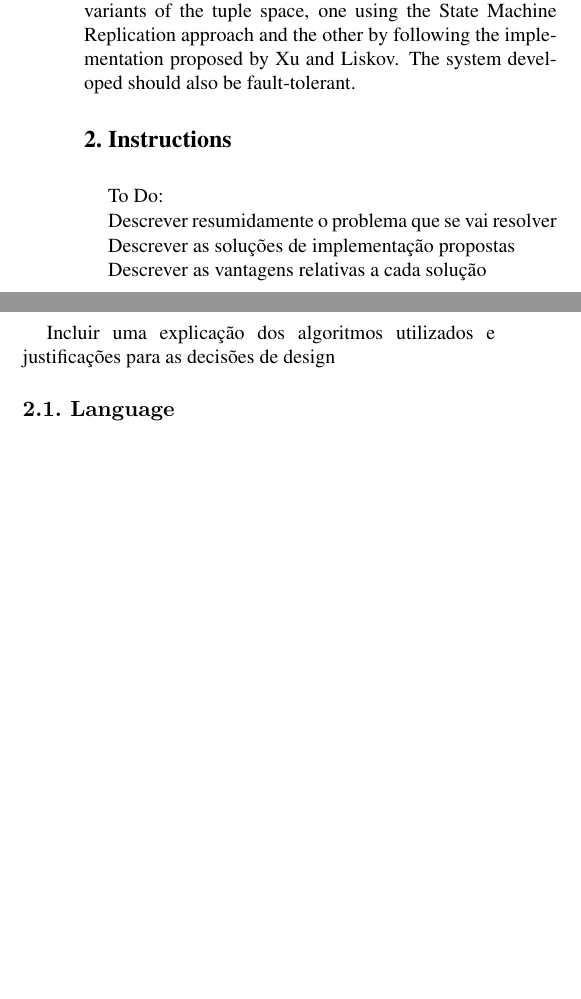
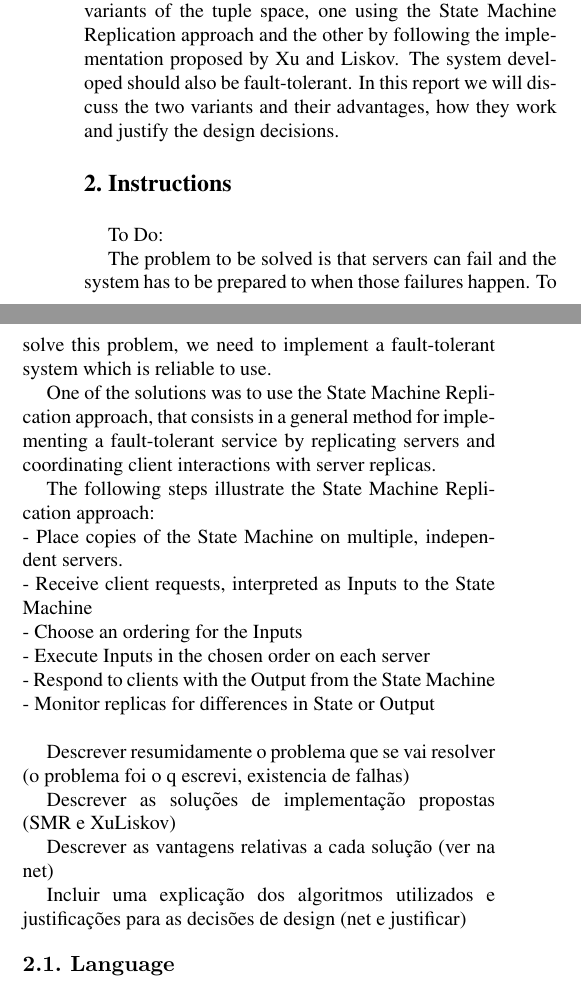
Before and after one commit to cintixx/relatorioDAD, a LaTeX paper (latex8.tex): two parts of the columns of page 1 of 3, joined at a grey line, cut so that both start at the same text, the shorter picture padded with empty space. Compiled offline with pdfLaTeX.

Commit message:
Updates from ShareLaTeX

```diff
--- a/latex8.tex
+++ b/latex8.tex
@@ -61,7 +61,7 @@ Design and implementation of a distributed tuple space using a multiple client-s
 \Section{Introduction}
 
 This report was made in scope of the project from the course "Development of Distributed Applications". The goal of the project was to design and implement a Distributed Tuple Space using a multiple Client-Server architecture.
-The system had to be able to be tested with two variants of the tuple space, one using the State Machine Replication approach and the other by following the implementation proposed by Xu and Liskov. The system developed should also be fault-tolerant.
+The system had to be able to be tested with two variants of the tuple space, one using the State Machine Replication approach and the other by following the implementation proposed by Xu and Liskov. The system developed should also be fault-tolerant. In this report we will discuss the two variants and their advantages, how they work and justify the design decisions.
 
 
 %Our main goal was to use two variants of the tuple space, the state Machine Replication and the implementation proposed by Xu and Liskov and create a fault-tolerant System.
@@ -70,13 +70,25 @@ The system had to be able to be tested with two variants of the tuple space, one
 \Section{Instructions}
 To Do:
 
-Descrever resumidamente o problema que se vai resolver
+The problem to be solved is that servers can fail and the system has to be prepared  to when those failures happen. To solve this problem, we need to implement a fault-tolerant system which is reliable to use.
 
-Descrever as solu\c{c}\~oes de implementa\c{c}\~ao propostas
+One of the solutions was to use the State Machine Replication approach, that consists in a general method for implementing a fault-tolerant service by replicating servers and coordinating client interactions with server replicas.
 
-Descrever as vantagens relativas a cada solu\c{c}\~ao
+The following steps illustrate the State Machine Replication approach:\\
+ - Place copies of the State Machine on multiple, independent servers.\\
+ - Receive client requests, interpreted as Inputs to the State Machine\\
+ - Choose an ordering for the Inputs\\
+ - Execute Inputs in the chosen order on each server\\
+ - Respond to clients with the Output from the State Machine\\
+ - Monitor replicas for differences in State or Output\\
 
-Incluir uma explica\c{c}\~ao dos algoritmos utilizados e justifica\c{c}\~oes para as decis\~oes de design
+Descrever resumidamente o problema que se vai resolver (o problema foi o q escrevi, existencia de falhas)
+
+Descrever as solu\c{c}\~oes de implementa\c{c}\~ao propostas (SMR e XuLiskov)
+
+Descrever as vantagens relativas a cada solu\c{c}\~ao (ver na net)
+
+Incluir uma explica\c{c}\~ao dos algoritmos utilizados e justifica\c{c}\~oes para as decis\~oes de design (net e justificar)
 %Please read the following carefully.
 
 
```
